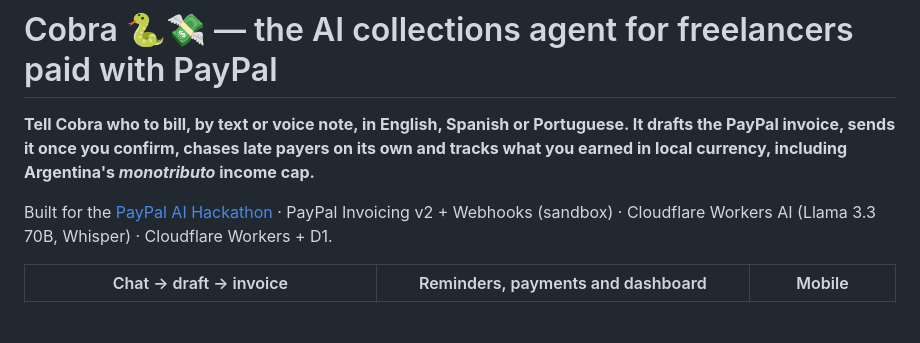
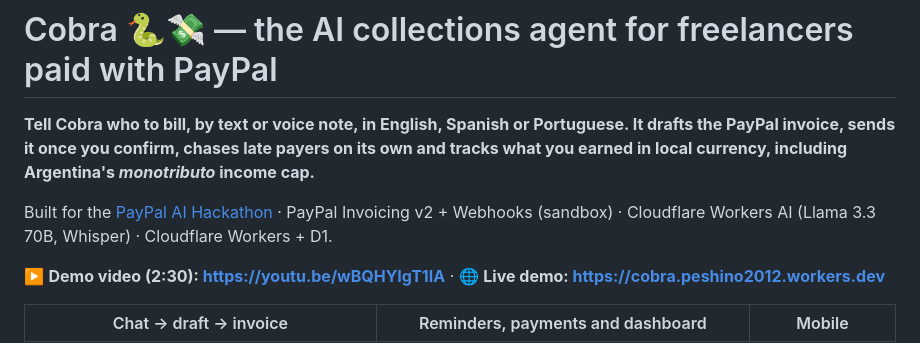
Before and after one commit to Peshino2012/cobra-paypal, a Markdown page: README.md, the part around the change. Drawn GitHub-style; blank space fills up the shorter version.

Commit message:
README: video de demo
Co-Authored-By: Claude Opus 5.5 <noreply@anthropic.com>
Claude-Session: https://claude.ai/code/session_01EyR9Zp5wEXuj6qUtafipWx

```diff
--- a/README.md
+++ b/README.md
@@ -3,6 +3,8 @@
 **Tell Cobra who to bill, by text or voice note, in English, Spanish or Portuguese. It drafts the PayPal invoice, sends it once you confirm, chases late payers on its own and tracks what you earned in local currency, including Argentina's *monotributo* income cap.**
 
 Built for the [PayPal AI Hackathon](https://paypalaihackathon.devpost.com/) · PayPal Invoicing v2 + Webhooks (sandbox) · Cloudflare Workers AI (Llama 3.3 70B, Whisper) · Cloudflare Workers + D1.
+
+▶️ **Demo video (2:30): https://youtu.be/wBQHYIgT1IA** · 🌐 **Live demo: https://cobra.peshino2012.workers.dev**
 
 | Chat → draft → invoice | Reminders, payments and dashboard | Mobile |
 |---|---|---|
```
